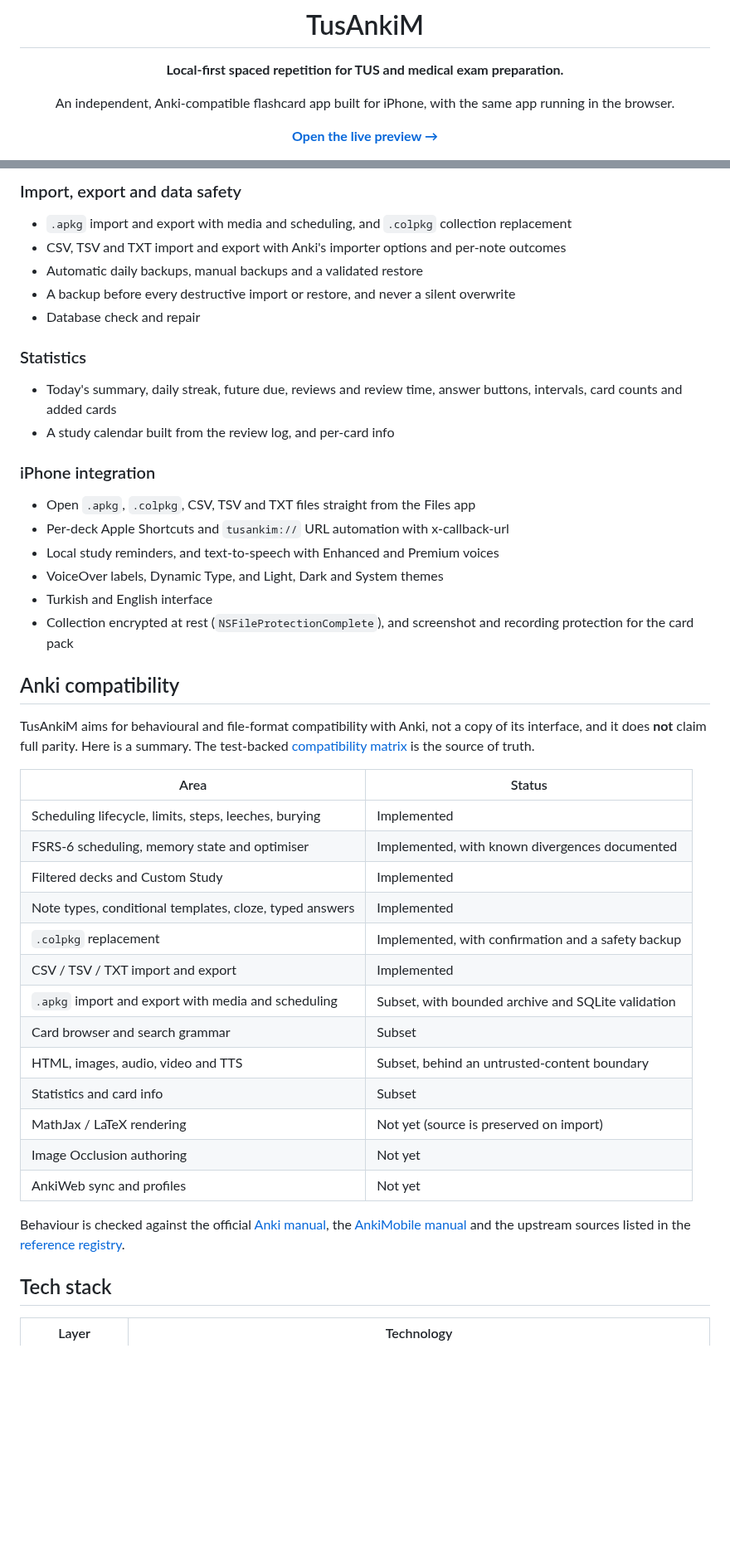
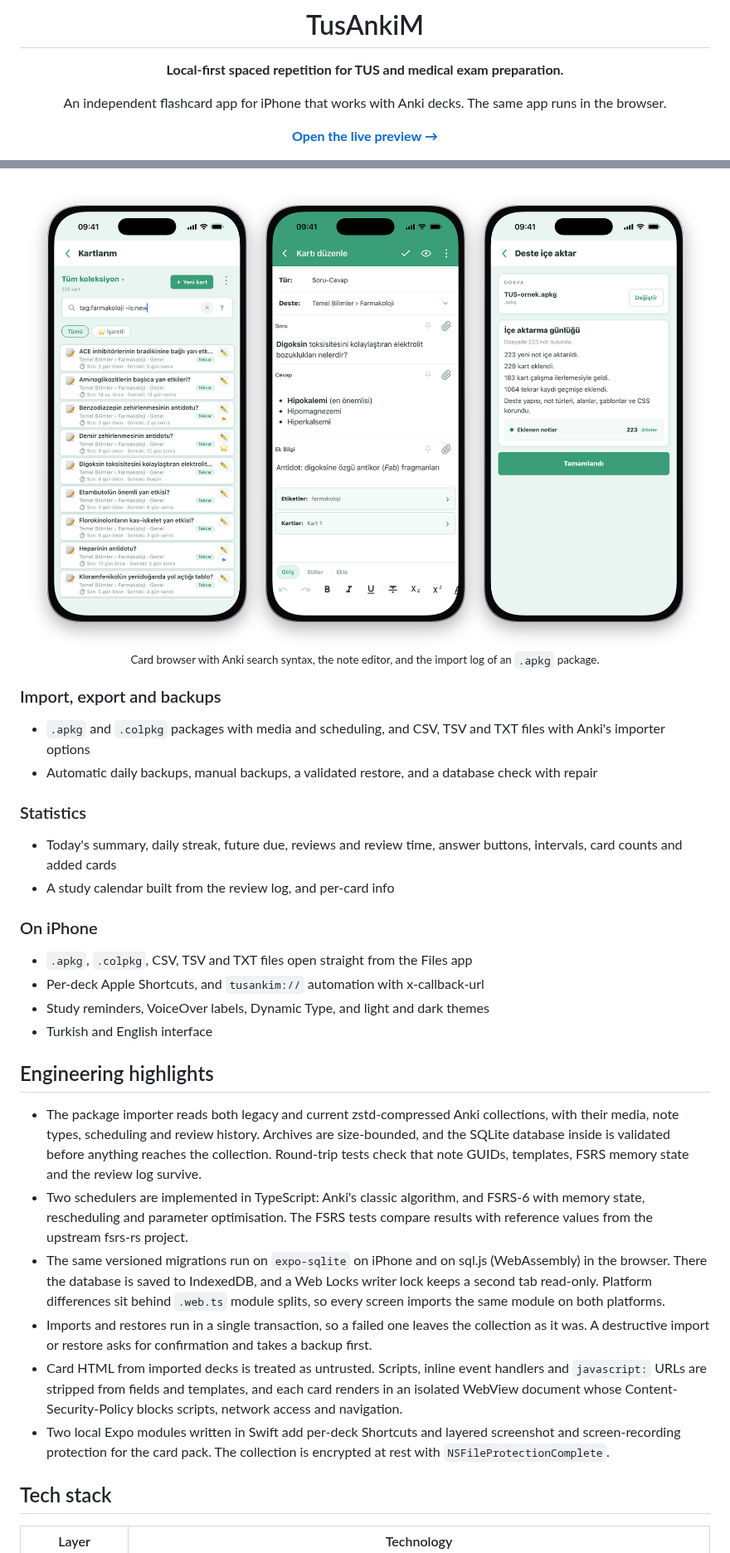
Before and after one commit to bugraguclu/tus-flashcard-app, a Markdown page: README.md, 2 parts joined by grey strips. Shown at 83% size. Drawn GitHub-style; pictures changed too: .github/screenshots/browser-editor-import-light.png (added); blank space fills up the shorter version.

```diff
--- a/README.md
+++ b/README.md
@@ -6,7 +6,7 @@
 
 **Local-first spaced repetition for TUS and medical exam preparation.**
 
-An independent, Anki-compatible flashcard app built for iPhone, with the same app running in the browser.
+An independent flashcard app for iPhone that works with Anki decks. The same app runs in the browser.
 
 [**Open the live preview →**][preview]
 
@@ -82,53 +73,53 @@ screenshot protection exist only in the iPhone app.
 
-### Import, export and data safety
+<p align="center">
+  <picture>
+    <source media="(prefers-color-scheme: dark)" srcset=".github/screenshots/browser-editor-import-dark.png">
+    <img src=".github/screenshots/browser-editor-import-light.png" alt="The card browser filtered with the search tag:farmakoloji -is:new, the note editor with its formatting toolbar, and the import log after an .apkg package arrived with its review history">
+  </picture>
+  <br>
+  <sub>Card browser with Anki search syntax, the note editor, and the import log of an <code>.apkg</code> package.</sub>
+</p>
 
-- `.apkg` import and export with media and scheduling, and `.colpkg` collection replacement
-- CSV, TSV and TXT import and export with Anki's importer options and per-note outcomes
-- Automatic daily backups, manual backups and a validated restore
-- A backup before every destructive import or restore, and never a silent overwrite
-- Database check and repair
+### Import, export and backups
+
+- `.apkg` and `.colpkg` packages with media and scheduling, and CSV, TSV and TXT files with
+  Anki's importer options
+- Automatic daily backups, manual backups, a validated restore, and a database check with repair
 
 ### Statistics
 
-- Today's summary, daily streak, future due, reviews and review time, answer buttons,
-  intervals, card counts and added cards
+- Today's summary, daily streak, future due, reviews and review time, answer buttons, intervals,
+  card counts and added cards
 - A study calendar built from the review log, and per-card info
 
-### iPhone integration
+### On iPhone
 
-- Open `.apkg`, `.colpkg`, CSV, TSV and TXT files straight from the Files app
-- Per-deck Apple Shortcuts and `tusankim://` URL automation with x-callback-url
-- Local study reminders, and text-to-speech with Enhanced and Premium voices
-- VoiceOver labels, Dynamic Type, and Light, Dark and System themes
+- `.apkg`, `.colpkg`, CSV, TSV and TXT files open straight from the Files app
+- Per-deck Apple Shortcuts, and `tusankim://` automation with x-callback-url
+- Study reminders, VoiceOver labels, Dynamic Type, and light and dark themes
 - Turkish and English interface
-- Collection encrypted at rest (`NSFileProtectionComplete`), and screenshot and recording
-  protection for the card pack
 
-## Anki compatibility
+## Engineering highlights
 
-TusAnkiM aims for behavioural and file-format compatibility with Anki, not a copy of its
-interface, and it does **not** claim full parity. Here is a summary. The test-backed
-[compatibility matrix](docs/ANKI_COMPATIBILITY.md) is the source of truth.
-
-| Area | Status |
-| --- | --- |
-| Scheduling lifecycle, limits, steps, leeches, burying | Implemented |
-| FSRS-6 scheduling, memory state and optimiser | Implemented, with known divergences documented |
-| Filtered decks and Custom Study | Implemented |
-| Note types, conditional templates, cloze, typed answers | Implemented |
-| `.colpkg` replacement | Implemented, with confirmation and a safety backup |
-| CSV / TSV / TXT import and export | Implemented |
-| `.apkg` import and export with media and scheduling | Subset, with bounded archive and SQLite validation |
-| Card browser and search grammar | Subset |
-| HTML, images, audio, video and TTS | Subset, behind an untrusted-content boundary |
-| Statistics and card info | Subset |
-| MathJax / LaTeX rendering | Not yet (source is preserved on import) |
-| Image Occlusion authoring | Not yet |
-| AnkiWeb sync and profiles | Not yet |
-
-Behaviour is checked against the official [Anki manual](https://docs.ankiweb.net/), the
-[AnkiMobile manual](https://docs.ankimobile.net/) and the upstream sources listed in the
-[reference registry](docs/anki-reference-sources.json).
+- The package importer reads both legacy and current zstd-compressed Anki collections, with their
+  media, note types, scheduling and review history. Archives are size-bounded, and the SQLite
+  database inside is validated before anything reaches the collection. Round-trip tests check that
+  note GUIDs, templates, FSRS memory state and the review log survive.
+- Two schedulers are implemented in TypeScript: Anki's classic algorithm, and FSRS-6 with memory
+  state, rescheduling and parameter optimisation. The FSRS tests compare results with reference
+  values from the upstream fsrs-rs project.
+- The same versioned migrations run on `expo-sqlite` on iPhone and on sql.js (WebAssembly) in the
+  browser. There the database is saved to IndexedDB, and a Web Locks writer lock keeps a second
+  tab read-only. Platform differences sit behind `.web.ts` module splits, so every screen imports
+  the same module on both platforms.
+- Imports and restores run in a single transaction, so a failed one leaves the collection as it
+  was. A destructive import or restore asks for confirmation and takes a backup first.
+- Card HTML from imported decks is treated as untrusted. Scripts, inline event handlers and
+  `javascript:` URLs are stripped from fields and templates, and each card renders in an isolated
+  WebView document whose Content-Security-Policy blocks scripts, network access and navigation.
+- Two local Expo modules written in Swift add per-deck Shortcuts and layered screenshot and
+  screen-recording protection for the card pack. The collection is encrypted at rest with
+  `NSFileProtectionComplete`.
 
 ## Tech stack
 
```
Also changed, not shown: other parts of README.md (+64 -150 lines), .github/screenshots/browser-editor-import-dark.png (added), .github/screenshots/decks-study-stats-dark.png (added), .github/screenshots/decks-study-stats-light.png (added).
